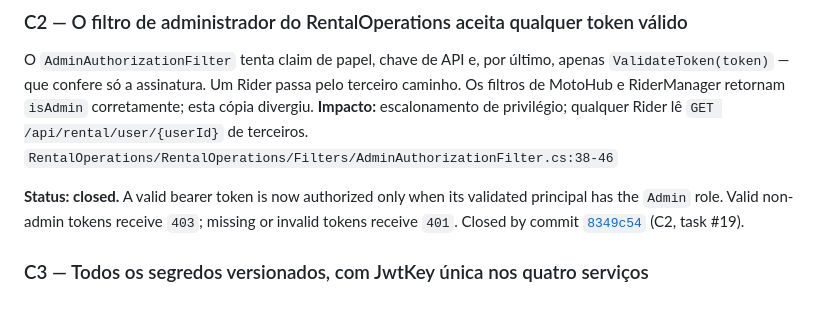
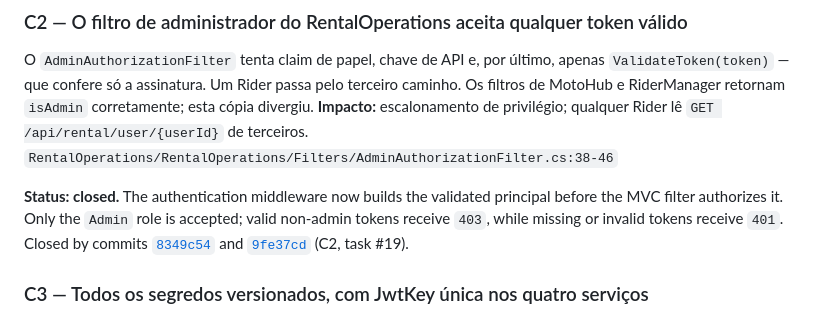
Before and after one commit to iVega123/ProjectY, a Markdown page: docs/AUDITORIA-ARQUITETURA-SEGURANCA.md, the part around the change. Drawn GitHub-style.

Commit message:
docs(audit): record C2 middleware fix 9fe37cd (refs #19)

```diff
--- a/docs/AUDITORIA-ARQUITETURA-SEGURANCA.md
+++ b/docs/AUDITORIA-ARQUITETURA-SEGURANCA.md
@@ -48,9 +48,11 @@ Os filtros de MotoHub e RiderManager retornam `isAdmin` corretamente; esta cópi
 **Impacto:** escalonamento de privilégio; qualquer Rider lê `GET /api/rental/user/{userId}` de terceiros.
 `RentalOperations/RentalOperations/Filters/AdminAuthorizationFilter.cs:38-46`
 
-**Status: closed.** A valid bearer token is now authorized only when its validated principal has the
-`Admin` role. Valid non-admin tokens receive `403`; missing or invalid tokens receive `401`. Closed by
-commit [`8349c54`](https://github.com/iVega123/ProjectY/commit/8349c54bc0bd826cac6ecd534a13043472179c2e)
+**Status: closed.** The authentication middleware now builds the validated principal before the MVC
+filter authorizes it. Only the `Admin` role is accepted; valid non-admin tokens receive `403`, while
+missing or invalid tokens receive `401`. Closed by commits
+[`8349c54`](https://github.com/iVega123/ProjectY/commit/8349c54bc0bd826cac6ecd534a13043472179c2e) and
+[`9fe37cd`](https://github.com/iVega123/ProjectY/commit/9fe37cd2a530861668aaab26b2486bdcd9d2694f)
 (C2, task #19).
 
 ### C3 — Todos os segredos versionados, com JwtKey única nos quatro serviços
```
